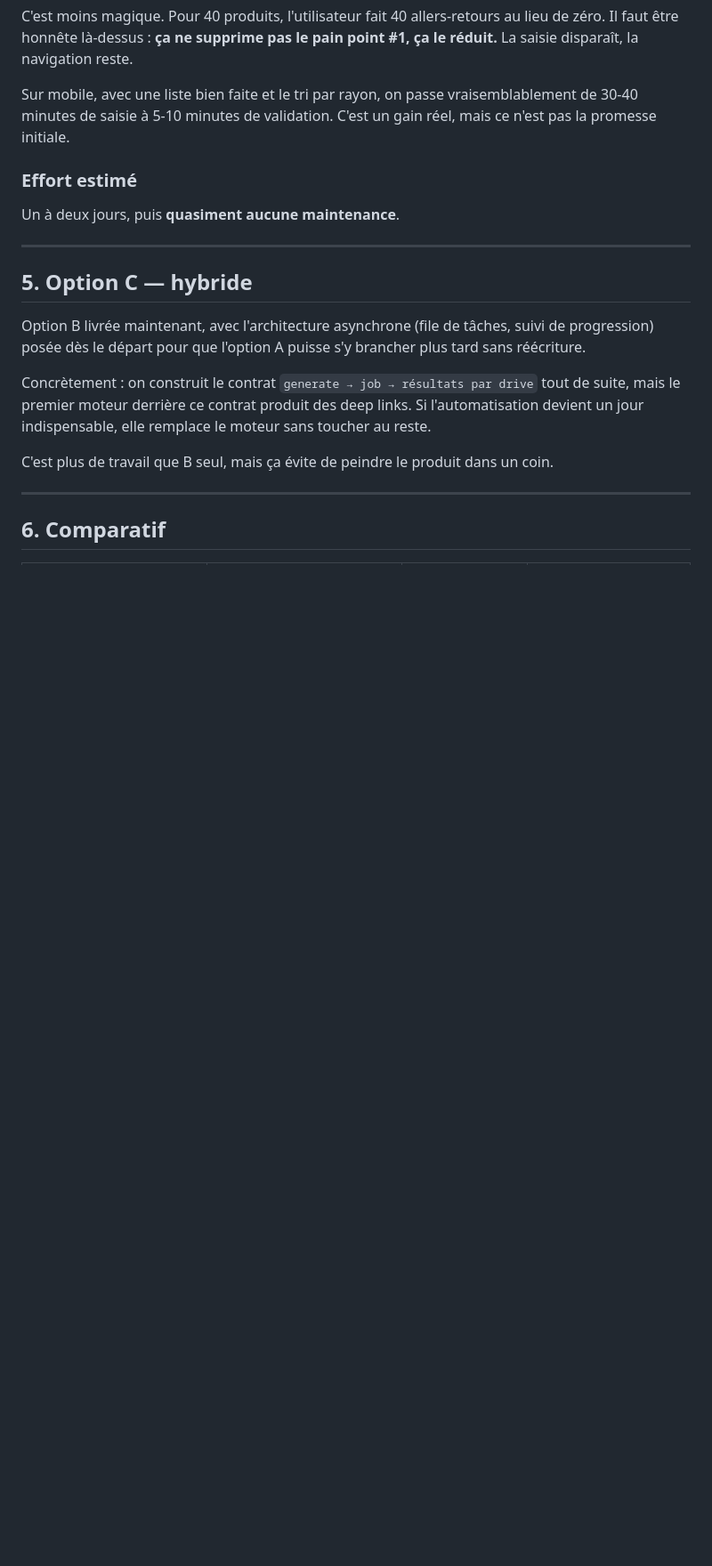
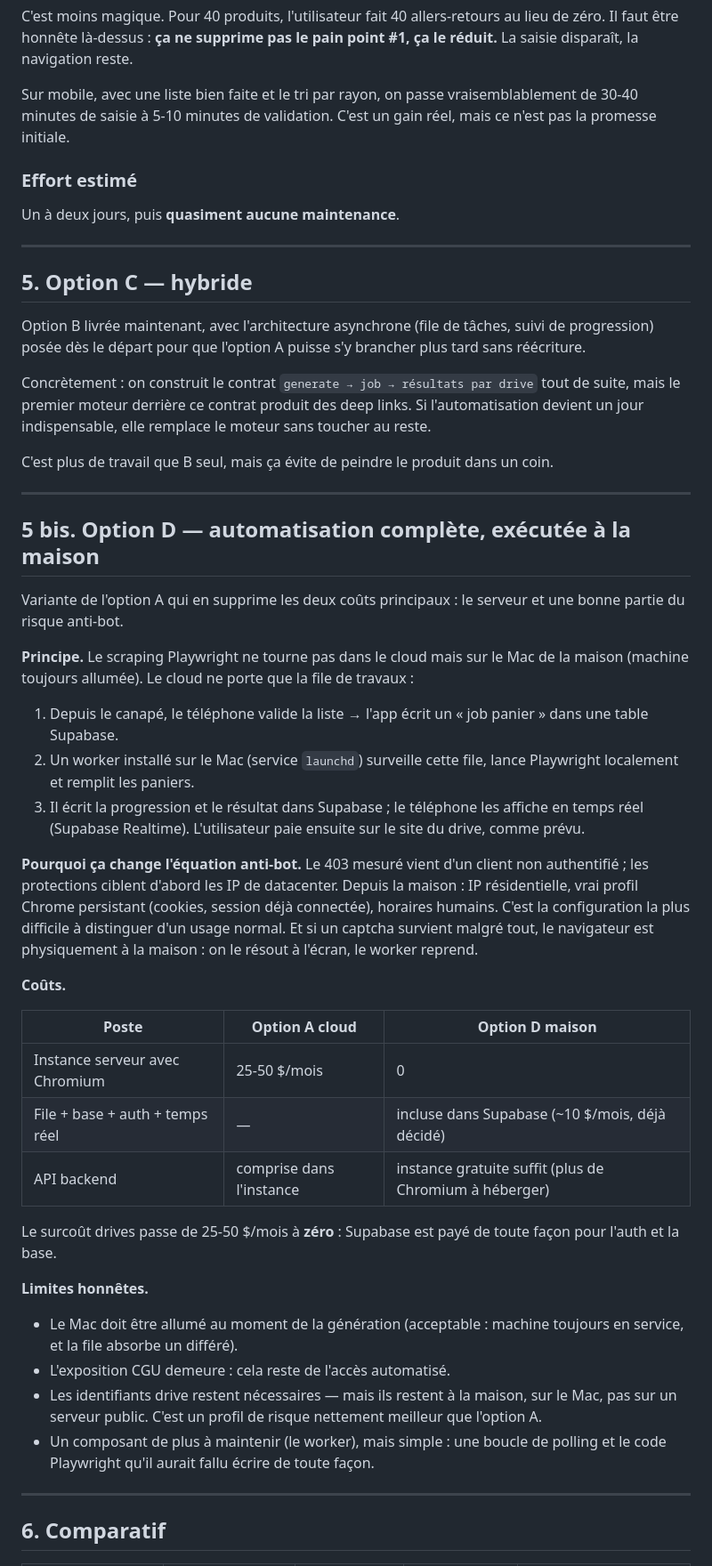
Before and after one commit to Angelblot/courses-app, a Markdown page: DECISION_DRIVES.md, the part around one of its changes. Shown at 89% size. Drawn GitHub-style; blank space fills up the shorter version.

Commit message:
docs: option D — automatisation exécutée sur le Mac de la maison, surcoût serveur nul
L'option B seule est exclue par Angelo (un tap par produit ne tient pas la
promesse produit). L'option D conserve l'automatisation complète mais déplace
Playwright du cloud vers le Mac toujours allumé de la maison : file de
travaux dans Supabase (déjà payé pour l'auth), worker launchd local, IP
résidentielle et vrai profil Chrome — meilleure résistance anti-bot que
depuis un datacenter, captchas résolubles à l'écran, identifiants drive
conservés à la maison. Surcoût d'hébergement : 25-50 $/mois → 0.

Co-Authored-By: Claude Opus 5 <noreply@anthropic.com>

```diff
--- a/DECISION_DRIVES.md
+++ b/DECISION_DRIVES.md
@@ -175,5 +175,53 @@ coin.
 
 ---
 
+## 5 bis. Option D — automatisation complète, exécutée à la maison
+
+Variante de l'option A qui en supprime les deux coûts principaux : le serveur
+et une bonne partie du risque anti-bot.
+
+**Principe.** Le scraping Playwright ne tourne pas dans le cloud mais sur le
+Mac de la maison (machine toujours allumée). Le cloud ne porte que la file de
+travaux :
+
+1. Depuis le canapé, le téléphone valide la liste → l'app écrit un « job
+   panier » dans une table Supabase.
+2. Un worker installé sur le Mac (service `launchd`) surveille cette file,
+   lance Playwright localement et remplit les paniers.
+3. Il écrit la progression et le résultat dans Supabase ; le téléphone les
+   affiche en temps réel (Supabase Realtime). L'utilisateur paie ensuite sur
+   le site du drive, comme prévu.
+
+**Pourquoi ça change l'équation anti-bot.** Le 403 mesuré vient d'un client
+non authentifié ; les protections ciblent d'abord les IP de datacenter. Depuis
+la maison : IP résidentielle, vrai profil Chrome persistant (cookies, session
+déjà connectée), horaires humains. C'est la configuration la plus difficile à
+distinguer d'un usage normal. Et si un captcha survient malgré tout, le
+navigateur est physiquement à la maison : on le résout à l'écran, le worker
+reprend.
+
+**Coûts.**
+
+| Poste | Option A cloud | Option D maison |
+|---|---|---|
+| Instance serveur avec Chromium | 25-50 $/mois | 0 |
+| File + base + auth + temps réel | — | incluse dans Supabase (~10 $/mois, déjà décidé) |
+| API backend | comprise dans l'instance | instance gratuite suffit (plus de Chromium à héberger) |
+
+Le surcoût drives passe de 25-50 $/mois à **zéro** : Supabase est payé de
+toute façon pour l'auth et la base.
+
+**Limites honnêtes.**
+- Le Mac doit être allumé au moment de la génération (acceptable : machine
+  toujours en service, et la file absorbe un différé).
+- L'exposition CGU demeure : cela reste de l'accès automatisé.
+- Les identifiants drive restent nécessaires — mais ils restent à la maison,
+  sur le Mac, pas sur un serveur public. C'est un profil de risque nettement
+  meilleur que l'option A.
+- Un composant de plus à maintenir (le worker), mais simple : une boucle de
+  polling et le code Playwright qu'il aurait fallu écrire de toute façon.
+
+---
+
 ## 6. Comparatif
 
```
Also changed, not shown: other parts of DECISION_DRIVES.md (+16 -10 lines).
